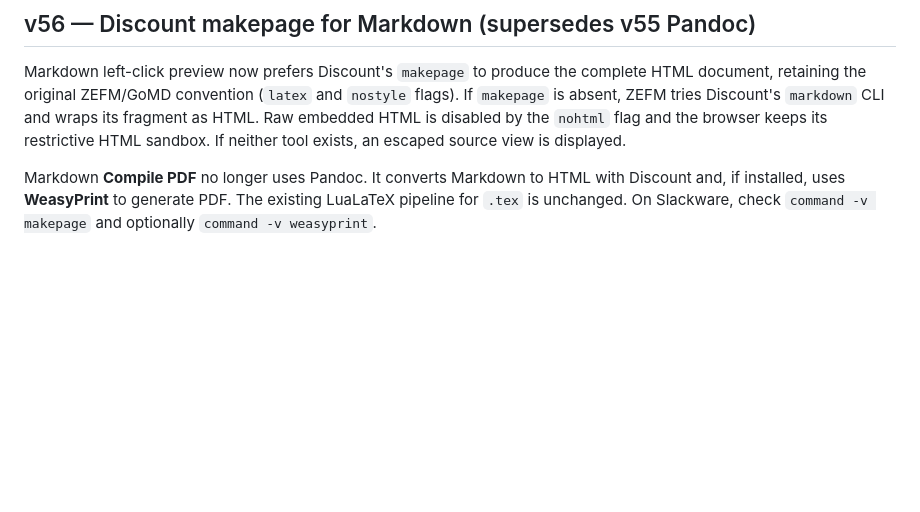
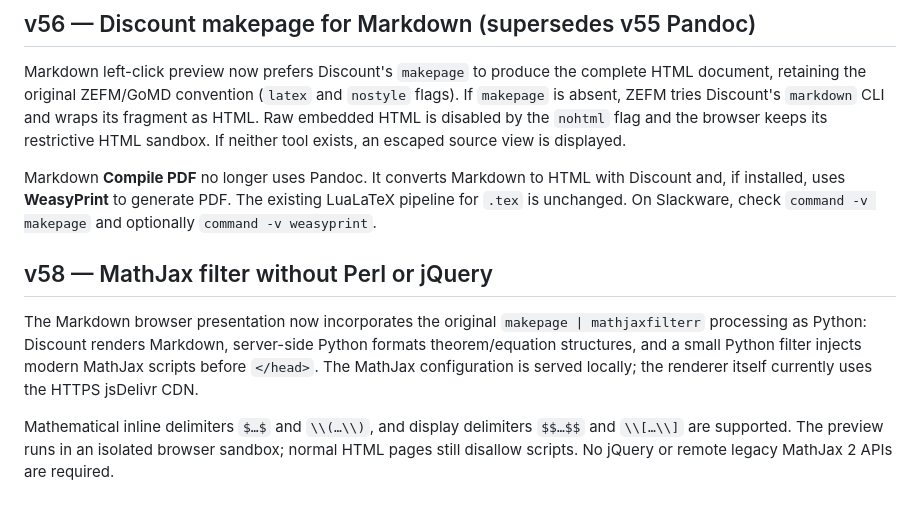
Before and after one commit to ZigliLucien/ZigliEditorAndFileManager, a Markdown page: python/README.md, the part around the change. GitHub-like rendering; blank space fills up the shorter version.

Commit message:
Document v58 user mathjaxfilterr Python port and no-jQuery math previews

```diff
--- a/python/README.md
+++ b/python/README.md
@@ -407,3 +407,17 @@ Markdown **Compile PDF** no longer uses Pandoc. It converts Markdown to
 HTML with Discount and, if installed, uses **WeasyPrint** to generate PDF.
 The existing LuaLaTeX pipeline for `.tex` is unchanged. On Slackware,
 check `command -v makepage` and optionally `command -v weasyprint`.
+
+## v58 — MathJax filter without Perl or jQuery
+
+The Markdown browser presentation now incorporates the original
+`makepage | mathjaxfilterr` processing as Python:
+Discount renders Markdown, server-side Python formats theorem/equation
+structures, and a small Python filter injects modern MathJax scripts
+before `</head>`. The MathJax configuration is served locally;
+the renderer itself currently uses the HTTPS jsDelivr CDN.
+
+Mathematical inline delimiters `$…$` and `\\(…\\)`, and display
+delimiters `$$…$$` and `\\[…\\]` are supported. The preview
+runs in an isolated browser sandbox; normal HTML pages still disallow
+scripts. No jQuery or remote legacy MathJax 2 APIs are required.
```
